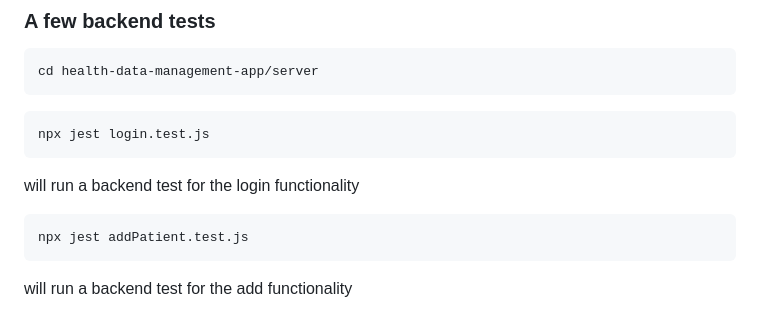
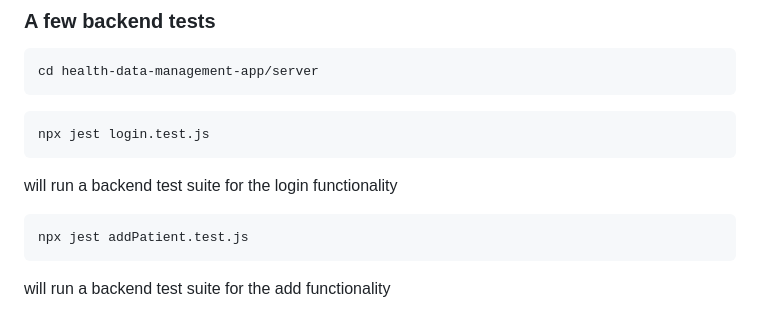
Before and after one commit to davidtsmith523/health-data-management, a Markdown page: README.md, the part around the change. Drawn GitHub-style.

````diff
--- a/README.md
+++ b/README.md
@@ -111,10 +111,10 @@ cd health-data-management-app/server
 npx jest login.test.js
 ```
 
-will run a backend test for the login functionality
+will run a backend test suite for the login functionality
 
 ```
 npx jest addPatient.test.js
 ```
 
-will run a backend test for the add functionality
+will run a backend test suite for the add functionality
````
